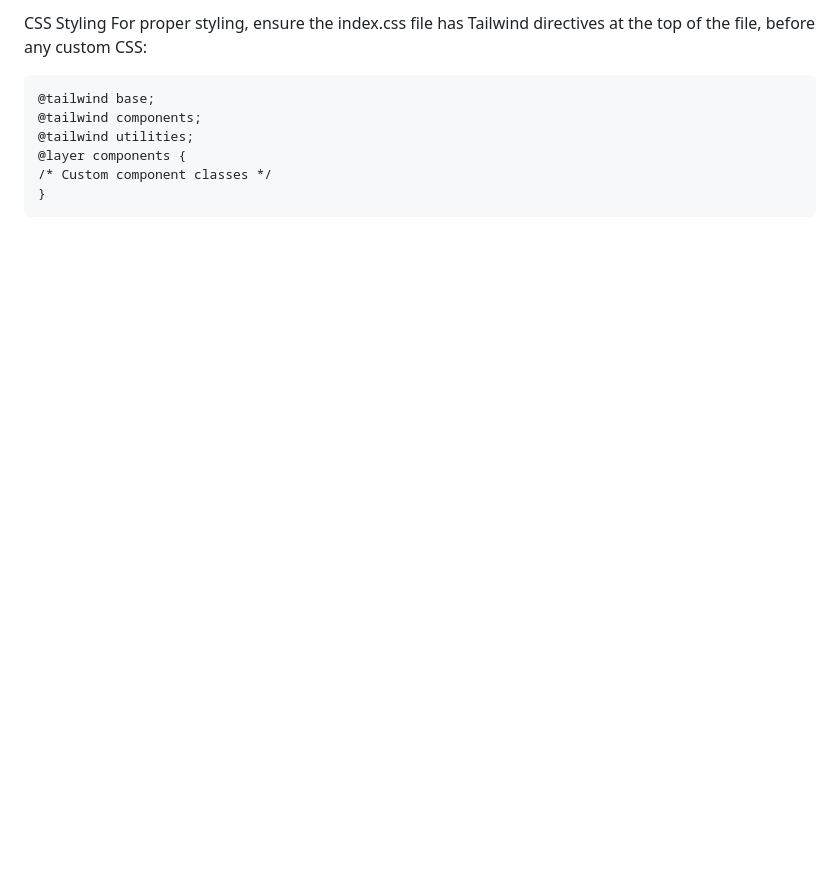
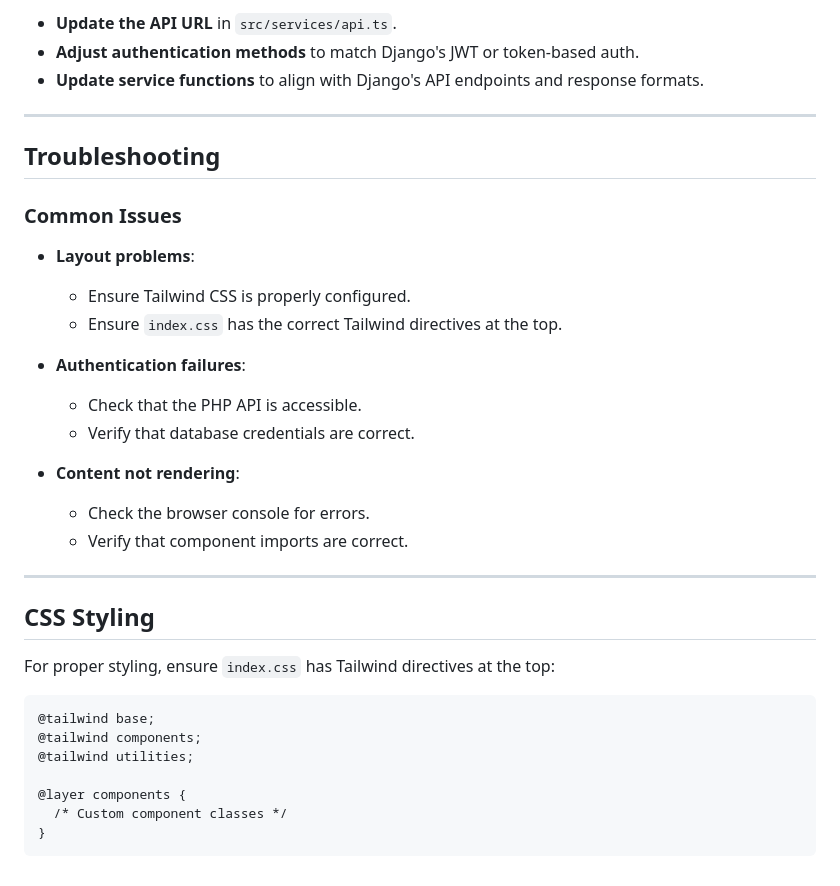
Before and after one commit to Ilan-Goren/ESRS-Project, a Markdown page: README.md, the part around the change printed below. GitHub-like rendering; blank space fills up the shorter version.

````diff
--- a/README.md
+++ b/README.md
@@ -142,11 +159,38 @@ Content not rendering: Check browser console for errors and verify component imp
 
-CSS Styling
-For proper styling, ensure the index.css file has Tailwind directives at the top of the file, before any custom CSS:
+- **Update the API URL** in `src/services/api.ts`.
+- **Adjust authentication methods** to match Django's JWT or token-based auth.
+- **Update service functions** to align with Django's API endpoints and response formats.
+
+---
+
+## Troubleshooting
+
+### Common Issues
+
+- **Layout problems**:
+  - Ensure Tailwind CSS is properly configured.
+  - Ensure `index.css` has the correct Tailwind directives at the top.
+
+- **Authentication failures**:
+  - Check that the PHP API is accessible.
+  - Verify that database credentials are correct.
+
+- **Content not rendering**:
+  - Check the browser console for errors.
+  - Verify that component imports are correct.
+
+---
+
+## CSS Styling
+
+For proper styling, ensure `index.css` has Tailwind directives at the top:
+
 ```
 @tailwind base;
 @tailwind components;
 @tailwind utilities;
+
 @layer components {
-/* Custom component classes */
+  /* Custom component classes */
 }
 ```
````
Also changed, not shown: other parts of README.md (+102 -85 lines).
